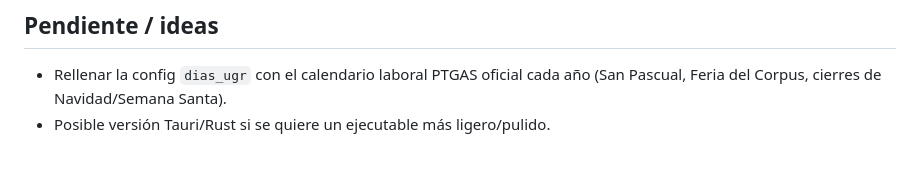
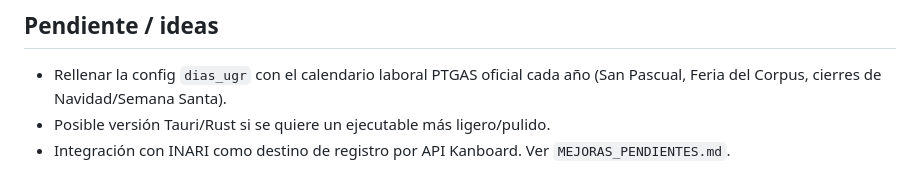
Before and after one commit to enriquegrx/UGR-FichaCSIRC, a Markdown page: CONTEXTO_DESARROLLO.md, the part around the change. Drawn GitHub-style.

Commit message:
Documenta mejoras pendientes de INARI

```diff
--- a/CONTEXTO_DESARROLLO.md
+++ b/CONTEXTO_DESARROLLO.md
@@ -124,3 +124,5 @@ definición completa y el historial de decisiones.
 - Rellenar la config `dias_ugr` con el calendario laboral PTGAS oficial cada año
   (San Pascual, Feria del Corpus, cierres de Navidad/Semana Santa).
 - Posible versión Tauri/Rust si se quiere un ejecutable más ligero/pulido.
+- Integración con INARI como destino de registro por API Kanboard.
+  Ver `MEJORAS_PENDIENTES.md`.
```
Also changed, not shown: MEJORAS_PENDIENTES.md (added, +154 -0 lines), README.md (+17 -36 lines).
